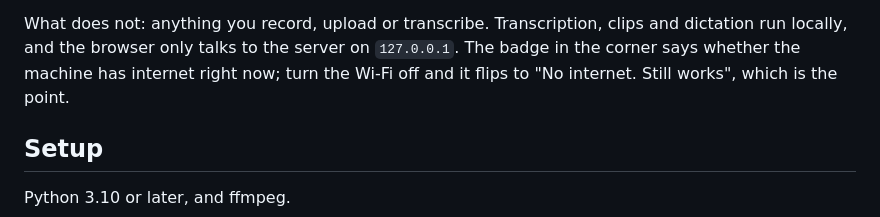
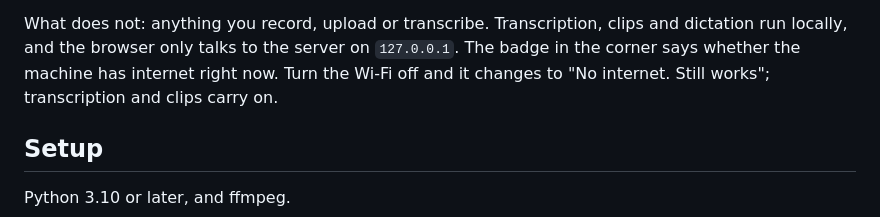
Before and after one commit to klang-ai/pianissimo-examples, a Markdown page: examples/offline/README.md, the part around the change. GitHub-like rendering.

Commit message:
Offline README: say what happens with the Wi-Fi off, not that it is the point
Co-Authored-By: Claude Fable 5.1 <noreply@anthropic.com>
Claude-Session: https://claude.ai/code/session_016pkkLenoRqPW35WXKYwSes

```diff
--- a/examples/offline/README.md
+++ b/examples/offline/README.md
@@ -27,8 +27,8 @@ What uses the network:
 
 What does not: anything you record, upload or transcribe. Transcription, clips and dictation
 run locally, and the browser only talks to the server on `127.0.0.1`. The badge in the corner
-says whether the machine has internet right now; turn the Wi-Fi off and it flips to "No
-internet. Still works", which is the point.
+says whether the machine has internet right now. Turn the Wi-Fi off and it changes to "No
+internet. Still works"; transcription and clips carry on.
 
 ## Setup
 
```
